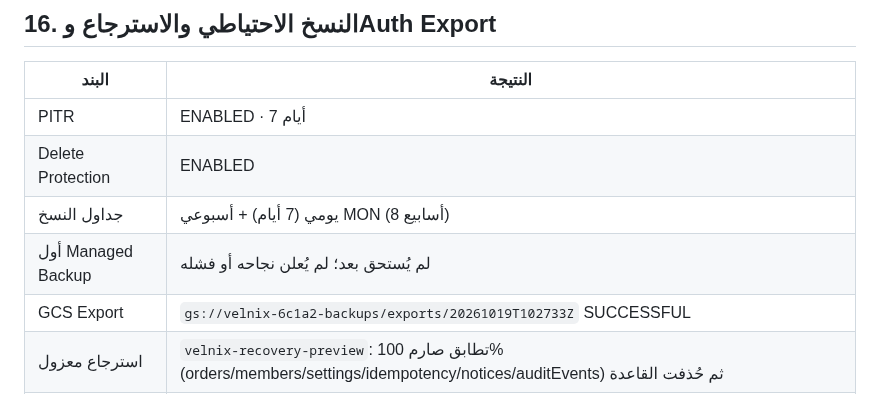
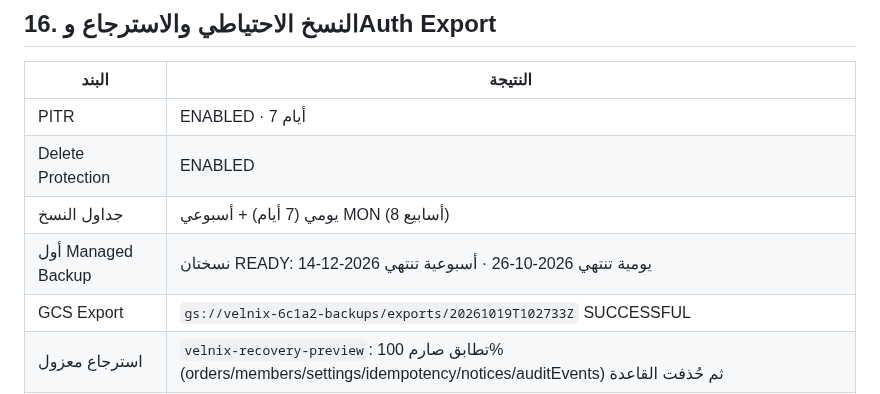
Before and after one commit to Mode2094/velnix, a Markdown page: docs/VELNIX_FINAL_COMPLETION_REPORT_AR.md, the part around the change. Rendered like a GitHub page.

Commit message:
docs: confirm the first scheduled Firestore managed backups are ready

```diff
--- a/docs/VELNIX_FINAL_COMPLETION_REPORT_AR.md
+++ b/docs/VELNIX_FINAL_COMPLETION_REPORT_AR.md
@@ -202,7 +202,7 @@
 | PITR | ENABLED · 7 أيام |
 | Delete Protection | ENABLED |
 | جداول النسخ | يومي (7 أيام) + أسبوعي MON (8 أسابيع) |
-| أول Managed Backup | لم يُستحق بعد؛ لم يُعلن نجاحه أو فشله |
+| أول Managed Backup | نسختان READY: يومية تنتهي 2026-10-26 · أسبوعية تنتهي 2026-12-14 |
 | GCS Export | `gs://velnix-6c1a2-backups/exports/20261019T102733Z` SUCCESSFUL |
 | استرجاع معزول | `velnix-recovery-preview`: تطابق صارم 100% (orders/members/settings/idempotency/notices/auditEvents) ثم حُذفت القاعدة |
 | Recovery Point | حتى آخر تصدير/PITR نافذة 7 أيام |
```
